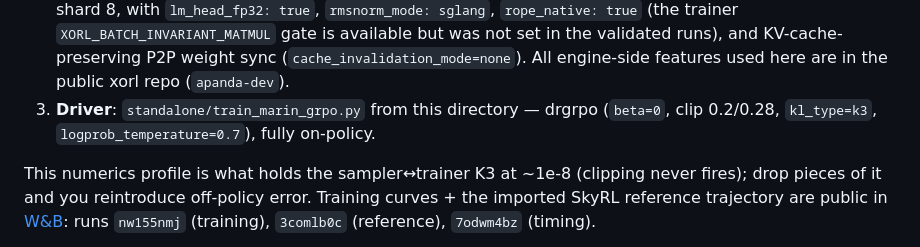
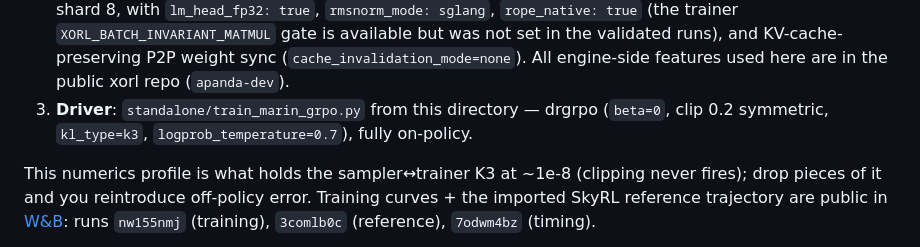
Before and after one commit to togethercomputer/xorl-client, a Markdown page: experiments/marin/README.md, the part around the change. Drawn GitHub-style.

Commit message:
Correct clip value in marin README

```diff
--- a/experiments/marin/README.md
+++ b/experiments/marin/README.md
@@ -51,7 +51,7 @@ the engine — it talks to a Tinker-compatible API: `forward_backward` / `optim_
    KV-cache-preserving P2P weight sync (`cache_invalidation_mode=none`). All engine-side
    features used here are in the public xorl repo (`apanda-dev`).
 3. **Driver**: `standalone/train_marin_grpo.py` from this directory — drgrpo
-   (`beta=0`, clip 0.2/0.28, `kl_type=k3`, `logprob_temperature=0.7`), fully on-policy.
+   (`beta=0`, clip 0.2 symmetric, `kl_type=k3`, `logprob_temperature=0.7`), fully on-policy.
 
 This numerics profile is what holds the sampler↔trainer K3 at ~1e-8 (clipping never fires);
 drop pieces of it and you reintroduce off-policy error. Training curves + the imported SkyRL
```
